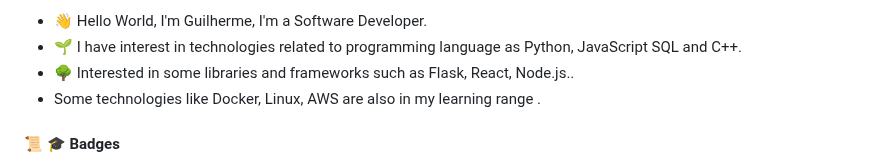
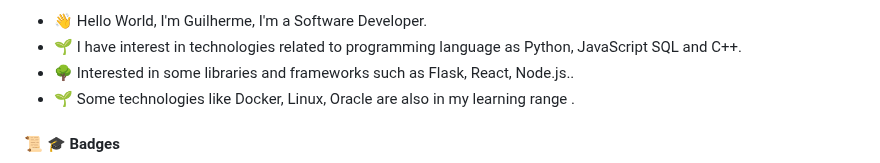
Before and after one commit to SrDevGui/SrDevGui, a Markdown page: README.md, the part around one of its changes. GitHub-like rendering.

Commit message:
docs: oracle

```diff
--- a/README.md
+++ b/README.md
@@ -2,7 +2,7 @@
   - 👋 Hello World, I'm Guilherme, I'm a Software Developer.
   - 🌱 I have interest in technologies related to programming language as Python, JavaScript SQL and C++.
   - 🌳 Interested in some libraries and frameworks such as Flask, React, Node.js..
-  - Some technologies like Docker, Linux, AWS are also in my learning range .
+  - 🌱 Some technologies like Docker, Linux, Oracle are also in my learning range .
 
 
 
```
Also changed, not shown: other parts of README.md (+3 -0 lines), badges/OCI26FNDCFA.jpg (added), 1 other file.
